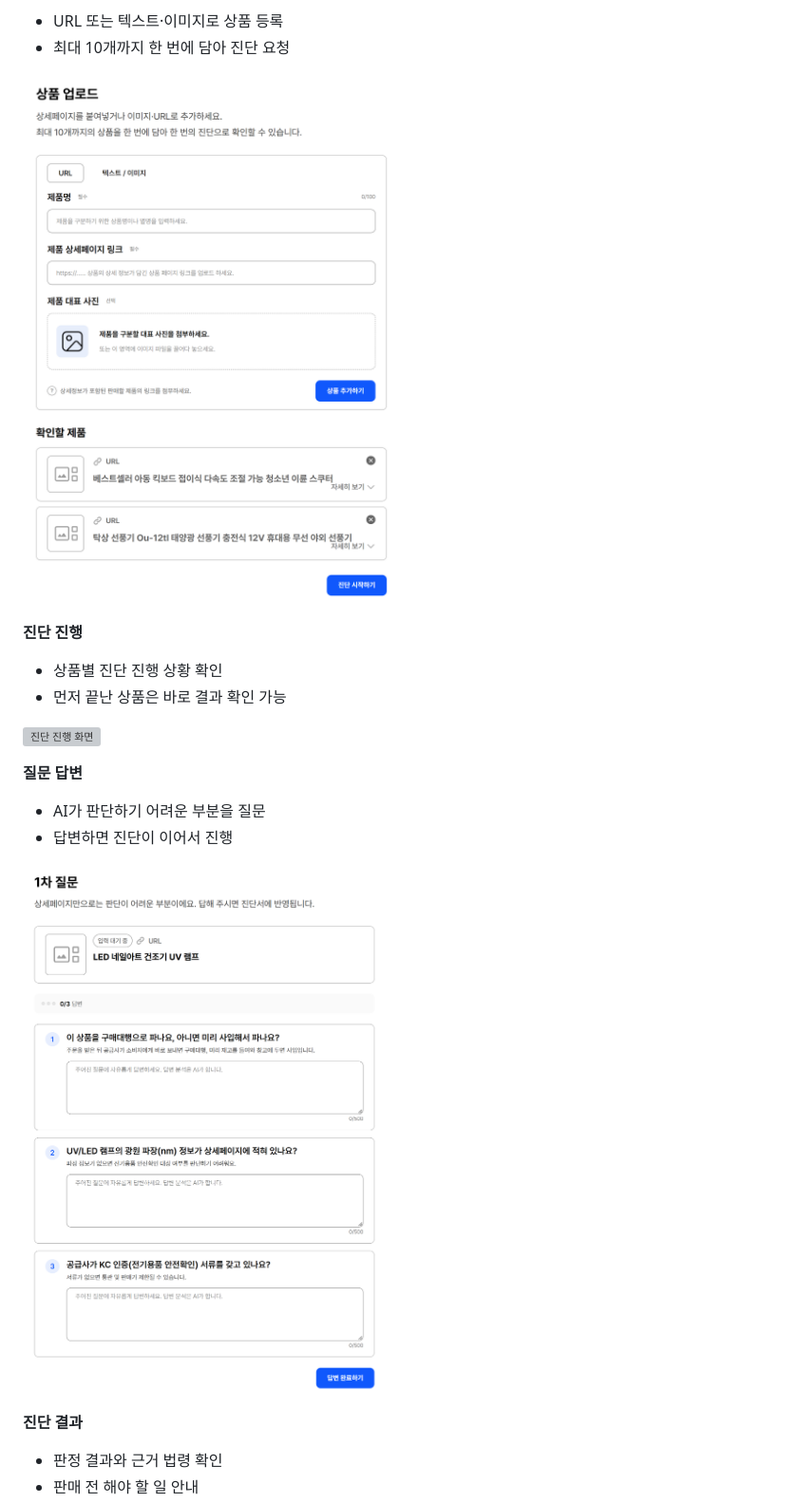
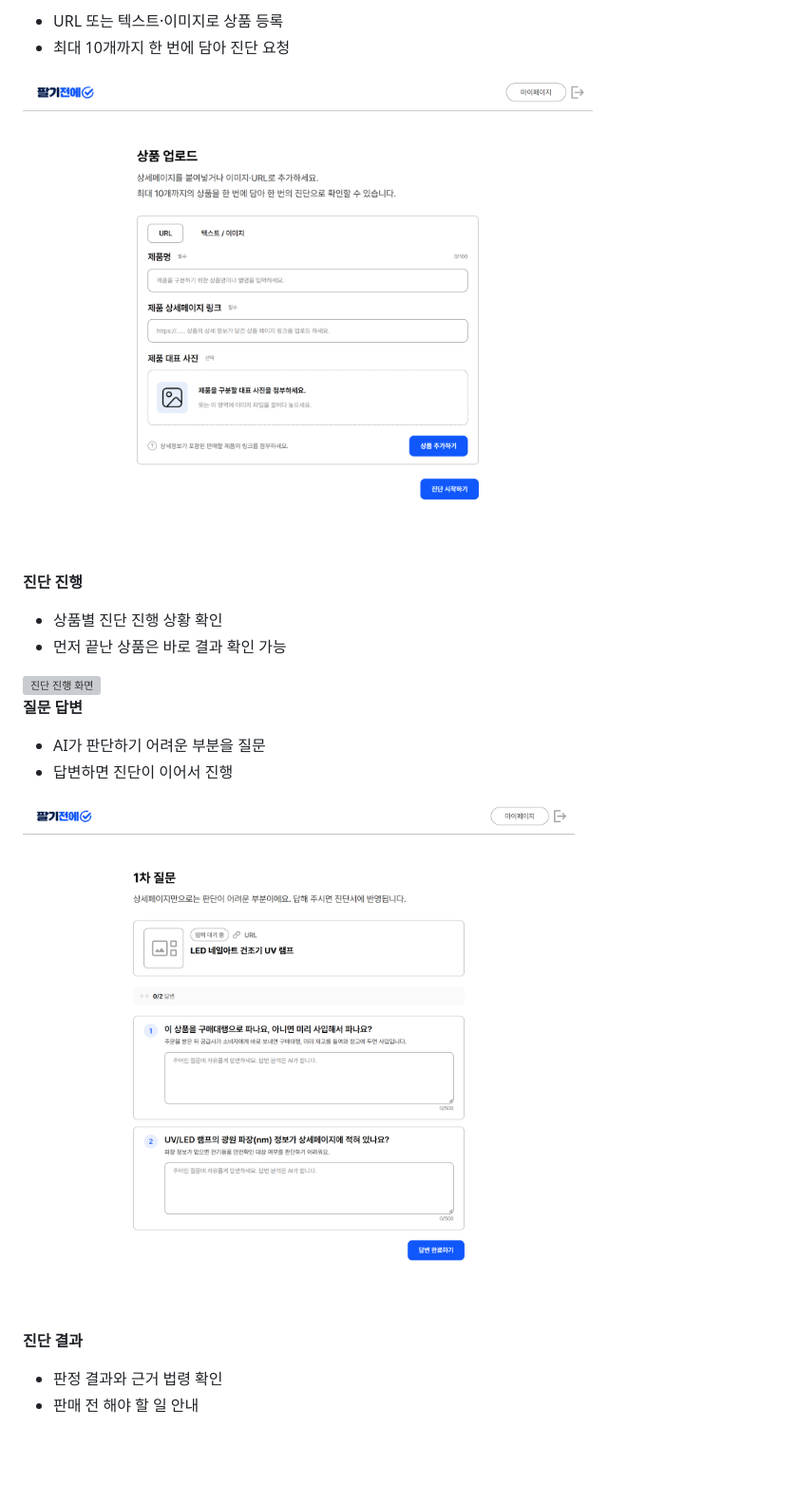
Before and after one commit to kakaotechcampus-4/ktc4-kangwon-3, a Markdown page: frontend/README.md, the part around one of its changes. Shown at 95% size. Drawn GitHub-style; pictures changed too: frontend/docs/images/readme-question.png, frontend/docs/images/readme-upload.png; blank space fills up the shorter version; grey boxes are pictures that could not be loaded.

Commit message:
docs: README 이미지 크기 조정 및 화면 캡처 갱신

```diff
--- a/frontend/README.md
+++ b/frontend/README.md
@@ -51,7 +51,7 @@
 - URL 또는 텍스트·이미지로 상품 등록
 - 최대 10개까지 한 번에 담아 진단 요청
 
-![상품 업로드 화면](docs/images/readme-upload.png)
+<img src="docs/images/readme-upload.png" alt="상품 업로드 화면" width="600">
 
 **진단 진행**
 - 상품별 진단 진행 상황 확인
@@ -63,7 +63,7 @@
 - AI가 판단하기 어려운 부분을 질문
 - 답변하면 진단이 이어서 진행
 
-![질문 답변 화면](docs/images/readme-question.png)
+<img src="docs/images/readme-question.png" alt="질문 답변 화면" width="600">
 
 **진단 결과**
 - 판정 결과와 근거 법령 확인
```
Also changed, not shown: other parts of frontend/README.md (+5 -5 lines), frontend/docs/images/readme-result.png.
